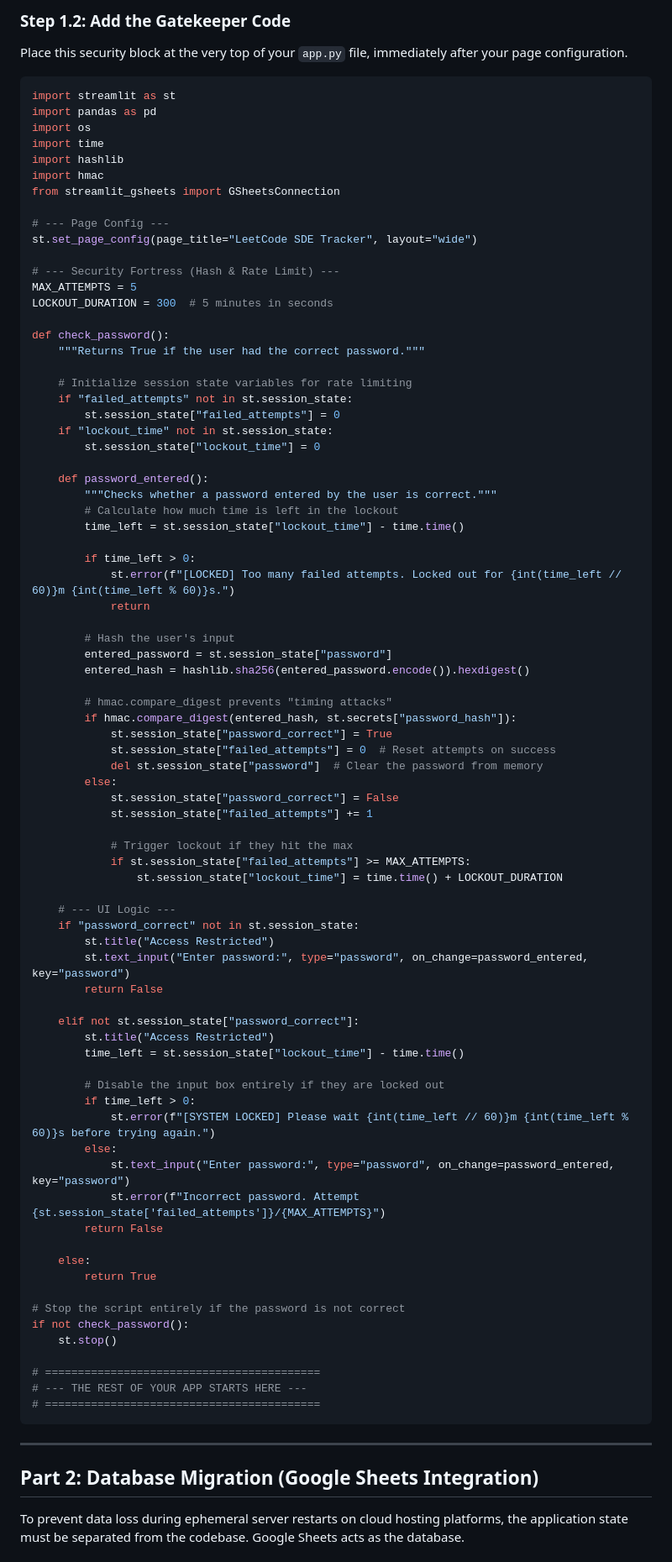
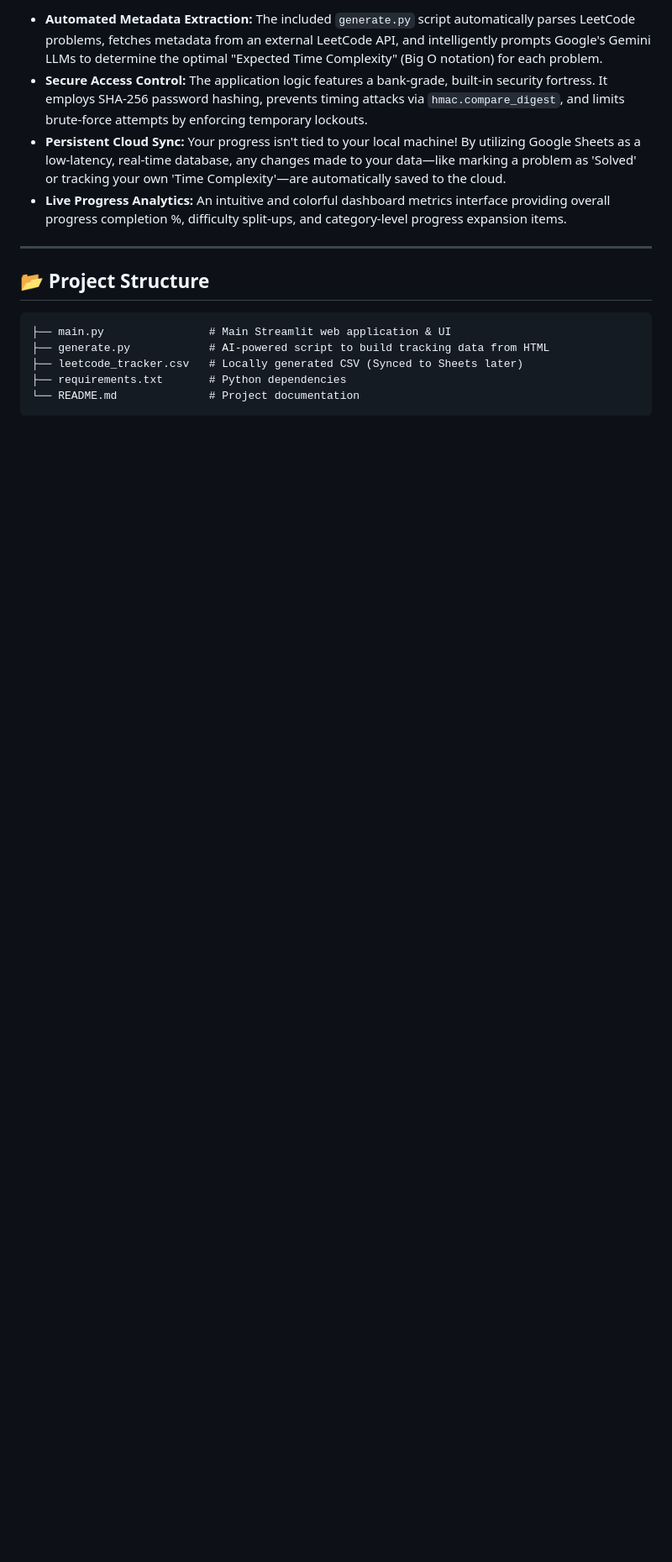
Before and after one commit to KevinImmauel/LC, a Markdown page: README.md, the part around one of its changes. Shown at 84% size. Rendered like a GitHub page; blank space fills up the shorter version.

````diff
--- a/README.md
+++ b/README.md
@@ -35,90 +11,17 @@ Copy the long alphanumeric string that is printed to your console.
-### Step 1.2: Add the Gatekeeper Code
-Place this security block at the very top of your `app.py` file, immediately after your page configuration.
-
-```python
-import streamlit as st
-import pandas as pd
-import os
-import time
-import hashlib
-import hmac
-from streamlit_gsheets import GSheetsConnection
-
-# --- Page Config ---
-st.set_page_config(page_title="LeetCode SDE Tracker", layout="wide")
-
-# --- Security Fortress (Hash & Rate Limit) ---
-MAX_ATTEMPTS = 5
-LOCKOUT_DURATION = 300  # 5 minutes in seconds
-
-def check_password():
-    """Returns True if the user had the correct password."""
-
-    # Initialize session state variables for rate limiting
-    if "failed_attempts" not in st.session_state:
-        st.session_state["failed_attempts"] = 0
-    if "lockout_time" not in st.session_state:
-        st.session_state["lockout_time"] = 0
-
-    def password_entered():
-        """Checks whether a password entered by the user is correct."""
-        # Calculate how much time is left in the lockout
-        time_left = st.session_state["lockout_time"] - time.time()
-
-        if time_left > 0:
-            st.error(f"[LOCKED] Too many failed attempts. Locked out for {int(time_left // 60)}m {int(time_left % 60)}s.")
-            return
-
-        # Hash the user's input
-        entered_password = st.session_state["password"]
-        entered_hash = hashlib.sha256(entered_password.encode()).hexdigest()
-
-        # hmac.compare_digest prevents "timing attacks"
-        if hmac.compare_digest(entered_hash, st.secrets["password_hash"]):
-            st.session_state["password_correct"] = True
-            st.session_state["failed_attempts"] = 0  # Reset attempts on success
-            del st.session_state["password"]  # Clear the password from memory
-        else:
-            st.session_state["password_correct"] = False
-            st.session_state["failed_attempts"] += 1
-
-            # Trigger lockout if they hit the max
-            if st.session_state["failed_attempts"] >= MAX_ATTEMPTS:
-                st.session_state["lockout_time"] = time.time() + LOCKOUT_DURATION
-
-    # --- UI Logic ---
-    if "password_correct" not in st.session_state:
-        st.title("Access Restricted")
-        st.text_input("Enter password:", type="password", on_change=password_entered, key="password")
-        return False
-
-    elif not st.session_state["password_correct"]:
-        st.title("Access Restricted")
-        time_left = st.session_state["lockout_time"] - time.time()
-
-        # Disable the input box entirely if they are locked out
-        if time_left > 0:
-            st.error(f"[SYSTEM LOCKED] Please wait {int(time_left // 60)}m {int(time_left % 60)}s before trying again.")
-        else:
-            st.text_input("Enter password:", type="password", on_change=password_entered, key="password")
-            st.error(f"Incorrect password. Attempt {st.session_state['failed_attempts']}/{MAX_ATTEMPTS}")
-        return False
-
-    else:
-        return True
-
-# Stop the script entirely if the password is not correct
-if not check_password():
-    st.stop()
-
-# ==========================================
-# --- THE REST OF YOUR APP STARTS HERE ---
-# ==========================================
-```
+- **Automated Metadata Extraction:** The included `generate.py` script automatically parses LeetCode problems, fetches metadata from an external LeetCode API, and intelligently prompts Google's Gemini LLMs to determine the optimal "Expected Time Complexity" (Big O notation) for each problem.
+- **Secure Access Control:** The application logic features a bank-grade, built-in security fortress. It employs SHA-256 password hashing, prevents timing attacks via `hmac.compare_digest`, and limits brute-force attempts by enforcing temporary lockouts.
+- **Persistent Cloud Sync:** Your progress isn't tied to your local machine! By utilizing Google Sheets as a low-latency, real-time database, any changes made to your data—like marking a problem as 'Solved' or tracking your own 'Time Complexity'—are automatically saved to the cloud.
+- **Live Progress Analytics:** An intuitive and colorful dashboard metrics interface providing overall progress completion %, difficulty split-ups, and category-level progress expansion items.
 
 ---
 
-## Part 2: Database Migration (Google Sheets Integration)
+## 📂 Project Structure
 
-To prevent data loss during ephemeral server restarts on cloud hosting platforms, the application state must be separated from the codebase. Google Sheets acts as the database.
+```text
+├── main.py                # Main Streamlit web application & UI
+├── generate.py            # AI-powered script to build tracking data from HTML
+├── leetcode_tracker.csv   # Locally generated CSV (Synced to Sheets later)
+├── requirements.txt       # Python dependencies
+└── README.md              # Project documentation
+```
 
````
Also changed, not shown: other parts of README.md (+58 -118 lines).
